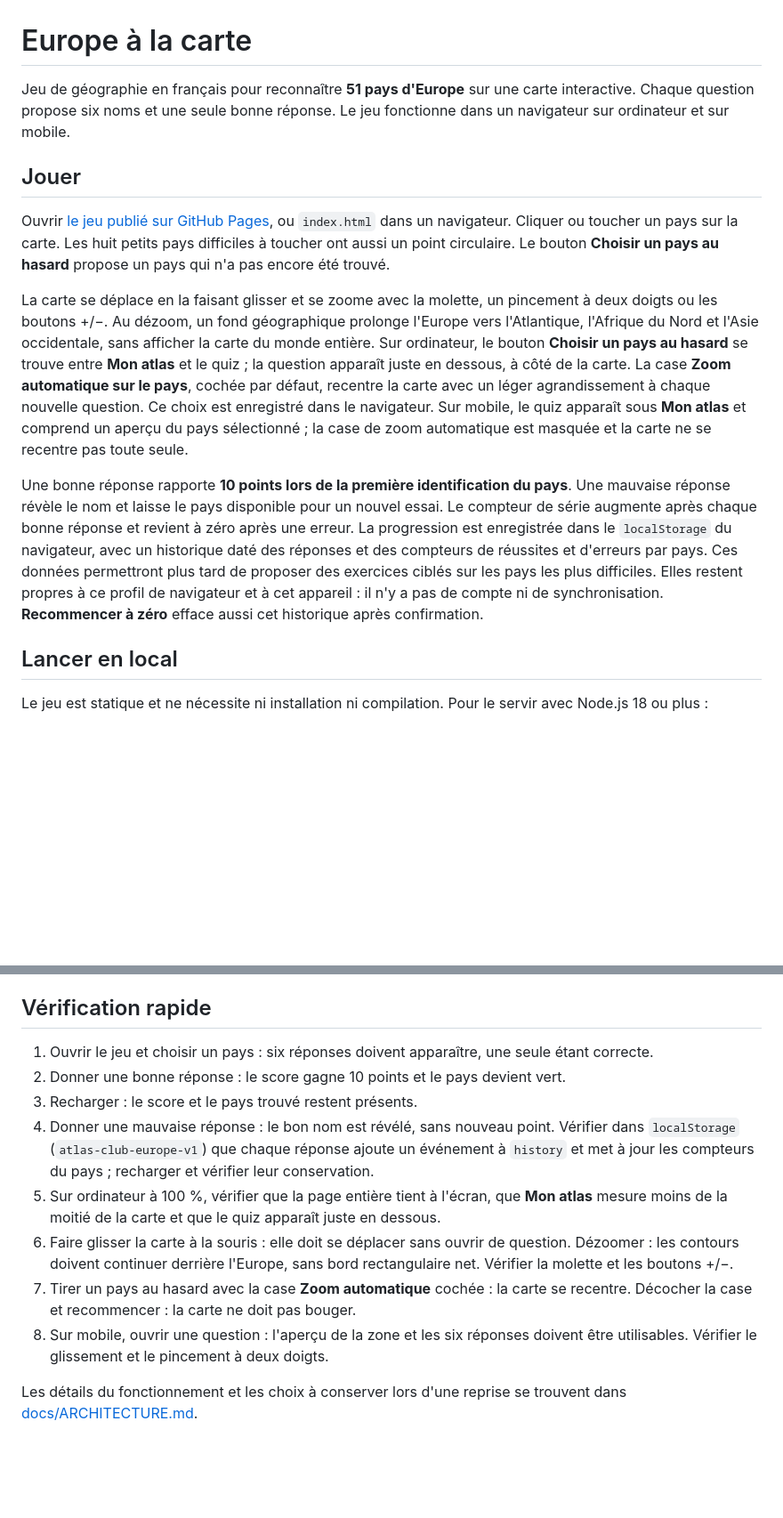
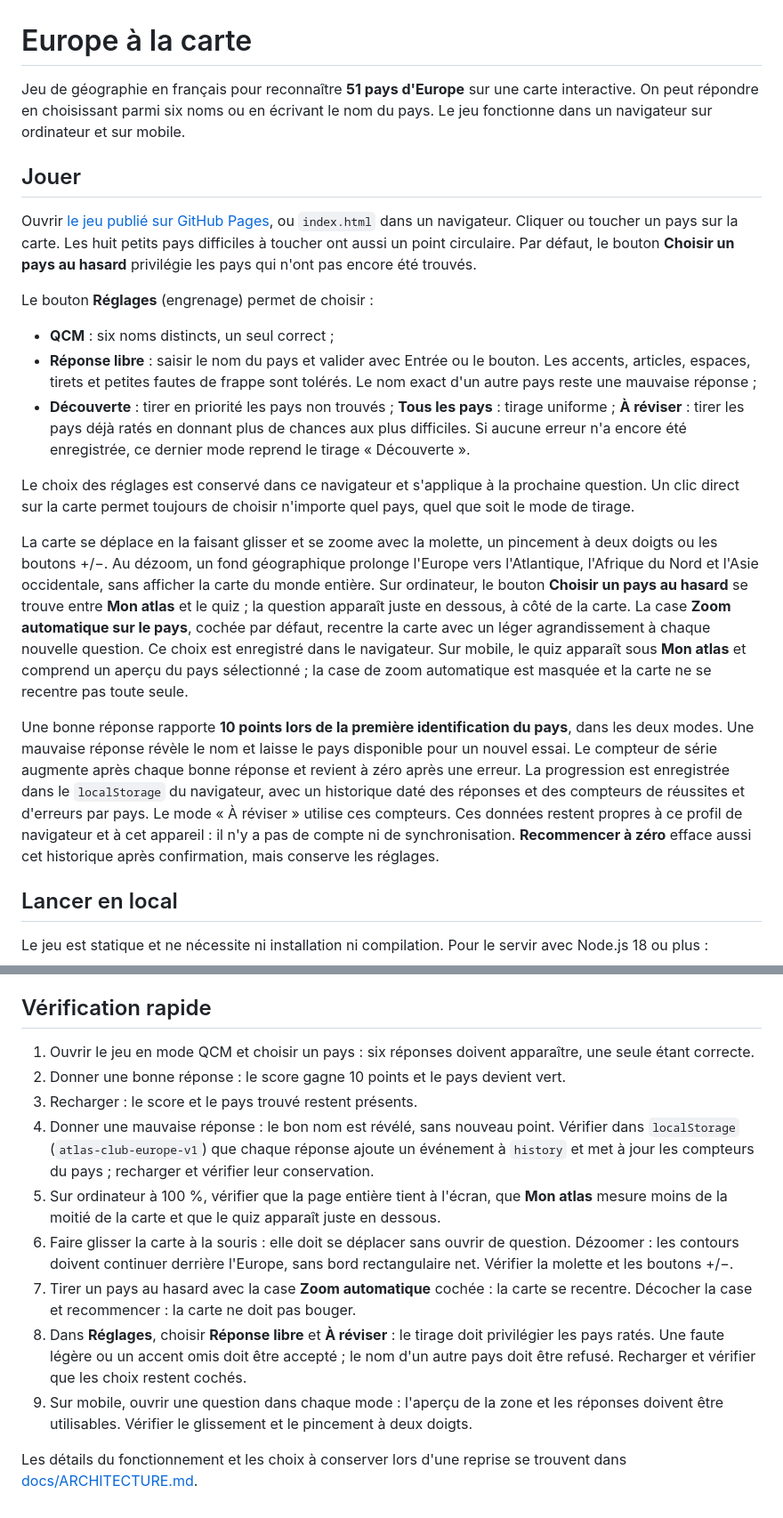
Before and after one commit to lechampdelaurore-boop/quiz-carte-europe, a Markdown page: README.md, 2 parts joined by grey strips. Shown at 89% size. Drawn GitHub-style; blank space fills up the shorter version.

Commit message:
Expliquer les réglages et la réponse libre

```diff
--- a/README.md
+++ b/README.md
@@ -1,14 +1,22 @@
 # Europe à la carte
 
-Jeu de géographie en français pour reconnaître **51 pays d'Europe** sur une carte interactive. Chaque question propose six noms et une seule bonne réponse. Le jeu fonctionne dans un navigateur sur ordinateur et sur mobile.
+Jeu de géographie en français pour reconnaître **51 pays d'Europe** sur une carte interactive. On peut répondre en choisissant parmi six noms ou en écrivant le nom du pays. Le jeu fonctionne dans un navigateur sur ordinateur et sur mobile.
 
 ## Jouer
 
-Ouvrir [le jeu publié sur GitHub Pages](https://lechampdelaurore-boop.github.io/quiz-carte-europe/), ou `index.html` dans un navigateur. Cliquer ou toucher un pays sur la carte. Les huit petits pays difficiles à toucher ont aussi un point circulaire. Le bouton **Choisir un pays au hasard** propose un pays qui n'a pas encore été trouvé.
+Ouvrir [le jeu publié sur GitHub Pages](https://lechampdelaurore-boop.github.io/quiz-carte-europe/), ou `index.html` dans un navigateur. Cliquer ou toucher un pays sur la carte. Les huit petits pays difficiles à toucher ont aussi un point circulaire. Par défaut, le bouton **Choisir un pays au hasard** privilégie les pays qui n'ont pas encore été trouvés.
+
+Le bouton **Réglages** (engrenage) permet de choisir :
+
+- **QCM** : six noms distincts, un seul correct ;
+- **Réponse libre** : saisir le nom du pays et valider avec Entrée ou le bouton. Les accents, articles, espaces, tirets et petites fautes de frappe sont tolérés. Le nom exact d'un autre pays reste une mauvaise réponse ;
+- **Découverte** : tirer en priorité les pays non trouvés ; **Tous les pays** : tirage uniforme ; **À réviser** : tirer les pays déjà ratés en donnant plus de chances aux plus difficiles. Si aucune erreur n'a encore été enregistrée, ce dernier mode reprend le tirage « Découverte ».
+
+Le choix des réglages est conservé dans ce navigateur et s'applique à la prochaine question. Un clic direct sur la carte permet toujours de choisir n'importe quel pays, quel que soit le mode de tirage.
 
 La carte se déplace en la faisant glisser et se zoome avec la molette, un pincement à deux doigts ou les boutons +/−. Au dézoom, un fond géographique prolonge l'Europe vers l'Atlantique, l'Afrique du Nord et l'Asie occidentale, sans afficher la carte du monde entière. Sur ordinateur, le bouton **Choisir un pays au hasard** se trouve entre **Mon atlas** et le quiz ; la question apparaît juste en dessous, à côté de la carte. La case **Zoom automatique sur le pays**, cochée par défaut, recentre la carte avec un léger agrandissement à chaque nouvelle question. Ce choix est enregistré dans le navigateur. Sur mobile, le quiz apparaît sous **Mon atlas** et comprend un aperçu du pays sélectionné ; la case de zoom automatique est masquée et la carte ne se recentre pas toute seule.
 
-Une bonne réponse rapporte **10 points lors de la première identification du pays**. Une mauvaise réponse révèle le nom et laisse le pays disponible pour un nouvel essai. Le compteur de série augmente après chaque bonne réponse et revient à zéro après une erreur. La progression est enregistrée dans le `localStorage` du navigateur, avec un historique daté des réponses et des compteurs de réussites et d'erreurs par pays. Ces données permettront plus tard de proposer des exercices ciblés sur les pays les plus difficiles. Elles restent propres à ce profil de navigateur et à cet appareil : il n'y a pas de compte ni de synchronisation. **Recommencer à zéro** efface aussi cet historique après confirmation.
+Une bonne réponse rapporte **10 points lors de la première identification du pays**, dans les deux modes. Une mauvaise réponse révèle le nom et laisse le pays disponible pour un nouvel essai. Le compteur de série augmente après chaque bonne réponse et revient à zéro après une erreur. La progression est enregistrée dans le `localStorage` du navigateur, avec un historique daté des réponses et des compteurs de réussites et d'erreurs par pays. Le mode « À réviser » utilise ces compteurs. Ces données restent propres à ce profil de navigateur et à cet appareil : il n'y a pas de compte ni de synchronisation. **Recommencer à zéro** efface aussi cet historique après confirmation, mais conserve les réglages.
 
 ## Lancer en local
 
@@ -51,7 +59,7 @@ Contours issus de [Natural Earth, Admin 0 Countries, échelle 1:10m](https://www
 
 ## Vérification rapide
 
-1. Ouvrir le jeu et choisir un pays : six réponses doivent apparaître, une seule étant correcte.
+1. Ouvrir le jeu en mode QCM et choisir un pays : six réponses doivent apparaître, une seule étant correcte.
 2. Donner une bonne réponse : le score gagne 10 points et le pays devient vert.
 3. Recharger : le score et le pays trouvé restent présents.
 4. Donner une mauvaise réponse : le bon nom est révélé, sans nouveau point.
@@ -59,6 +67,7 @@ Contours issus de [Natural Earth, Admin 0 Countries, échelle 1:10m](https://www
 5. Sur ordinateur à 100 %, vérifier que la page entière tient à l'écran, que **Mon atlas** mesure moins de la moitié de la carte et que le quiz apparaît juste en dessous.
 6. Faire glisser la carte à la souris : elle doit se déplacer sans ouvrir de question. Dézoomer : les contours doivent continuer derrière l'Europe, sans bord rectangulaire net. Vérifier la molette et les boutons +/−.
 7. Tirer un pays au hasard avec la case **Zoom automatique** cochée : la carte se recentre. Décocher la case et recommencer : la carte ne doit pas bouger.
-8. Sur mobile, ouvrir une question : l'aperçu de la zone et les six réponses doivent être utilisables. Vérifier le glissement et le pincement à deux doigts.
+8. Dans **Réglages**, choisir **Réponse libre** et **À réviser** : le tirage doit privilégier les pays ratés. Une faute légère ou un accent omis doit être accepté ; le nom d'un autre pays doit être refusé. Recharger et vérifier que les choix restent cochés.
+9. Sur mobile, ouvrir une question dans chaque mode : l'aperçu de la zone et les réponses doivent être utilisables. Vérifier le glissement et le pincement à deux doigts.
 
 Les détails du fonctionnement et les choix à conserver lors d'une reprise se trouvent dans [docs/ARCHITECTURE.md](docs/ARCHITECTURE.md).
```
